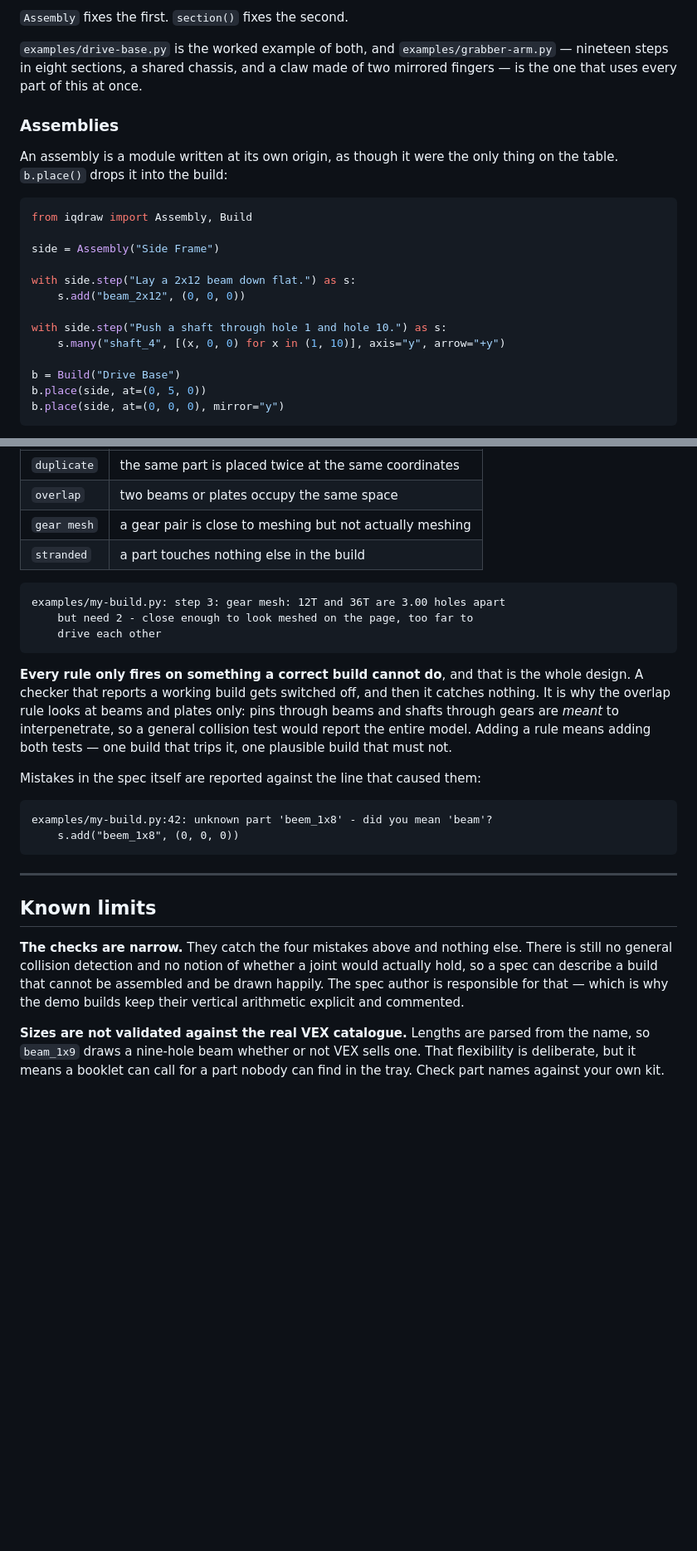
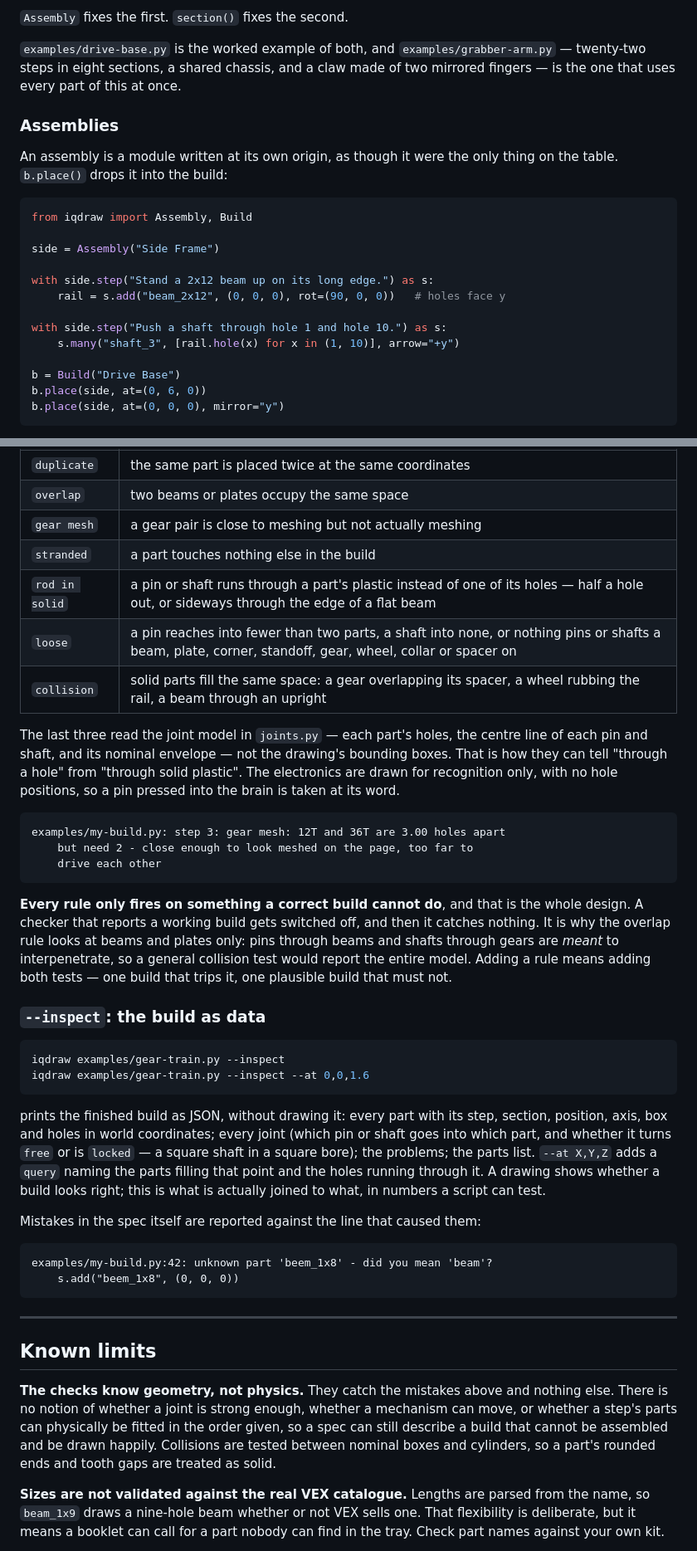
Before and after one commit to elijahcroft/iqdraw, a Markdown page: README.md, 2 parts joined by grey strips. Shown at 83% size. Drawn GitHub-style; blank space fills up the shorter version.

````diff
--- a/README.md
+++ b/README.md
@@ -235,7 +284,7 @@ two reasons that have nothing to do with each other:
 `Assembly` fixes the first. `section()` fixes the second.
 
 `examples/drive-base.py` is the worked example of both, and
-`examples/grabber-arm.py` — nineteen steps in eight sections, a shared
+`examples/grabber-arm.py` — twenty-two steps in eight sections, a shared
 chassis, and a claw made of two mirrored fingers — is the one that uses
 every part of this at once.
 
@@ -249,14 +298,14 @@ from iqdraw import Assembly, Build
 
 side = Assembly("Side Frame")
 
-with side.step("Lay a 2x12 beam down flat.") as s:
-    s.add("beam_2x12", (0, 0, 0))
+with side.step("Stand a 2x12 beam up on its long edge.") as s:
+    rail = s.add("beam_2x12", (0, 0, 0), rot=(90, 0, 0))   # holes face y
 
 with side.step("Push a shaft through hole 1 and hole 10.") as s:
-    s.many("shaft_4", [(x, 0, 0) for x in (1, 10)], axis="y", arrow="+y")
+    s.many("shaft_3", [rail.hole(x) for x in (1, 10)], arrow="+y")
 
 b = Build("Drive Base")
-b.place(side, at=(0, 5, 0))
+b.place(side, at=(0, 6, 0))
 b.place(side, at=(0, 0, 0), mirror="y")
 ```
 
@@ -533,6 +582,15 @@ stderr. They do not stop the drawing — `--strict` makes them fatal,
 | `overlap` | two beams or plates occupy the same space |
 | `gear mesh` | a gear pair is close to meshing but not actually meshing |
 | `stranded` | a part touches nothing else in the build |
+| `rod in solid` | a pin or shaft runs through a part's plastic instead of one of its holes — half a hole out, or sideways through the edge of a flat beam |
+| `loose` | a pin reaches into fewer than two parts, a shaft into none, or nothing pins or shafts a beam, plate, corner, standoff, gear, wheel, collar or spacer on |
+| `collision` | solid parts fill the same space: a gear overlapping its spacer, a wheel rubbing the rail, a beam through an upright |
+
+The last three read the joint model in `joints.py` — each part's holes, the
+centre line of each pin and shaft, and its nominal envelope — not the
+drawing's bounding boxes. That is how they can tell "through a hole" from
+"through solid plastic". The electronics are drawn for recognition only, with
+no hole positions, so a pin pressed into the brain is taken at its word.
 
 ```
 examples/my-build.py: step 3: gear mesh: 12T and 36T are 3.00 holes apart
@@ -547,6 +605,21 @@ only: pins through beams and shafts through gears are *meant* to interpenetrate,
 so a general collision test would report the entire model. Adding a rule means
 adding both tests — one build that trips it, one plausible build that must not.
 
+### `--inspect`: the build as data
+
+```bash
+iqdraw examples/gear-train.py --inspect
+iqdraw examples/gear-train.py --inspect --at 0,0,1.6
+```
+
+prints the finished build as JSON, without drawing it: every part with its
+step, section, position, axis, box and holes in world coordinates; every joint
+(which pin or shaft goes into which part, and whether it turns `free` or is
+`locked` — a square shaft in a square bore); the problems; the parts list.
+`--at X,Y,Z` adds a `query` naming the parts filling that point and the holes
+running through it. A drawing shows whether a build looks right; this is what
+is actually joined to what, in numbers a script can test.
+
 Mistakes in the spec itself are reported against the line that caused them:
 
 ```
@@ -558,11 +631,12 @@ examples/my-build.py:42: unknown part 'beem_1x8' - did you mean 'beam'?
 
 ## Known limits
 
-**The checks are narrow.** They catch the four mistakes above and nothing else.
-There is still no general collision detection and no notion of whether a joint
-would actually hold, so a spec can describe a build that cannot be assembled and
-be drawn happily. The spec author is responsible for that — which is why the
-demo builds keep their vertical arithmetic explicit and commented.
+**The checks know geometry, not physics.** They catch the mistakes above and
+nothing else. There is no notion of whether a joint is strong enough, whether
+a mechanism can move, or whether a step's parts can physically be fitted in
+the order given, so a spec can still describe a build that cannot be assembled
+and be drawn happily. Collisions are tested between nominal boxes and
+cylinders, so a part's rounded ends and tooth gaps are treated as solid.
 
 **Sizes are not validated against the real VEX catalogue.** Lengths are parsed
 from the name, so `beam_1x9` draws a nine-hole beam whether or not VEX sells
````
Also changed, not shown: other parts of README.md (+54 -5 lines), docs/assets/survey-rover.png (added), 14 other files.
